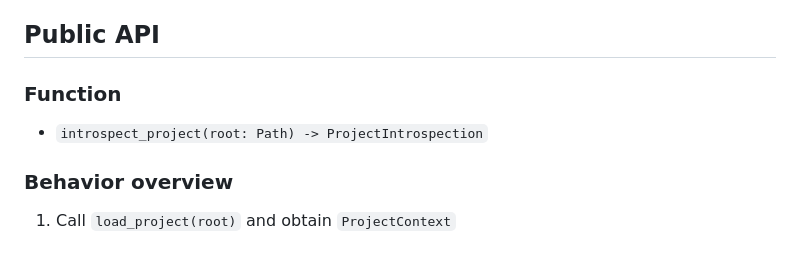
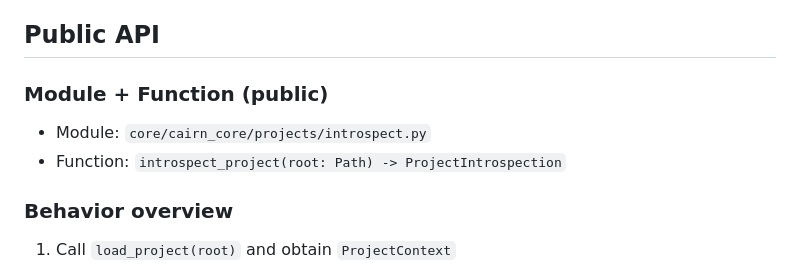
Before and after one commit to JessiMarosi/Cairn, a Markdown page: docs/specs/project-introspect.md, the part around the change. Rendered like a GitHub page.

Commit message:
Phase 4: lock introspection module and public API

```diff
--- a/docs/specs/project-introspect.md
+++ b/docs/specs/project-introspect.md
@@ -31,8 +31,9 @@ Define a read-only, deterministic introspection pass over an existing Cairn proj
 
 ## Public API
 
-### Function
-- `introspect_project(root: Path) -> ProjectIntrospection`
+### Module + Function (public)
+- Module: `core/cairn_core/projects/introspect.py`
+- Function: `introspect_project(root: Path) -> ProjectIntrospection`
 
 ### Behavior overview
 1. Call `load_project(root)` and obtain `ProjectContext`
```
